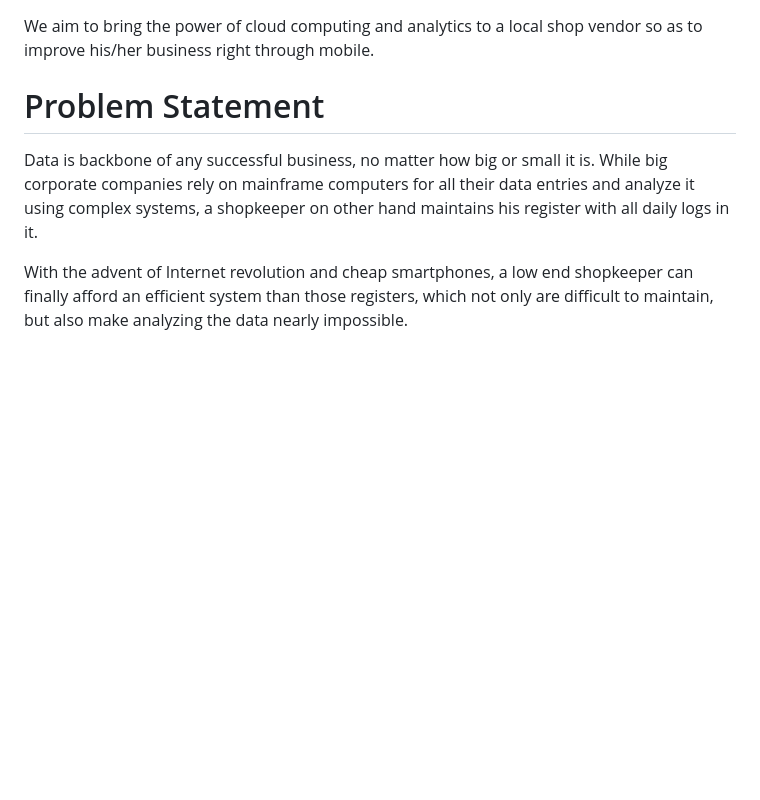
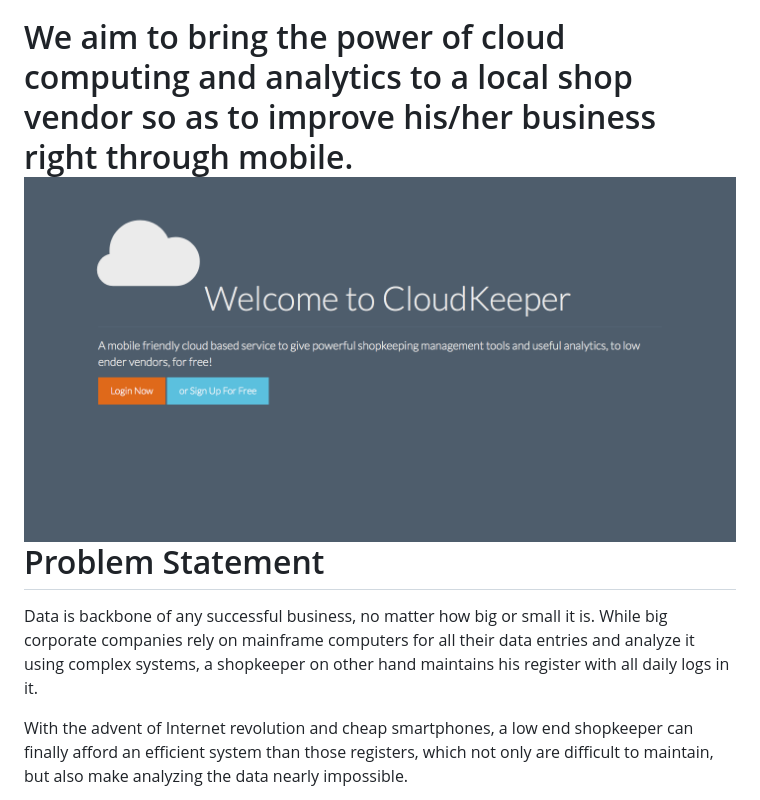
Before and after one commit to bogas04/CloudKeeper, a Markdown page: README.md, the part around the change. Drawn GitHub-style; pictures changed too: screenshots/1.png (added); blank space fills up the shorter version.

Commit message:
Screenshots

```diff
--- a/README.md
+++ b/README.md
@@ -1,7 +1,7 @@
 CloudKeeper
 ===
 We aim to bring the power of cloud computing and analytics to a local shop vendor so as to improve his/her business right through mobile.
-
+![Product Image](/screenshots/1.png)
 Problem Statement
 ===
 Data is backbone of any successful business, no matter how big or small it is. While big corporate companies rely on mainframe computers for all their data entries and analyze it using complex systems, a shopkeeper on other hand maintains his register with all daily logs in it.
```
Also changed, not shown: screenshots/2.png (added), screenshots/3.png (added), 2 other files.
